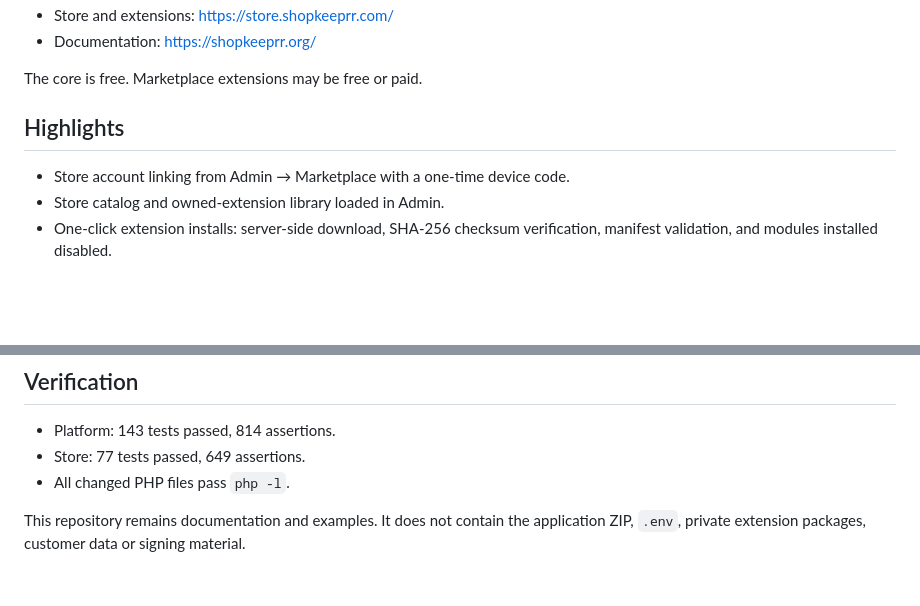
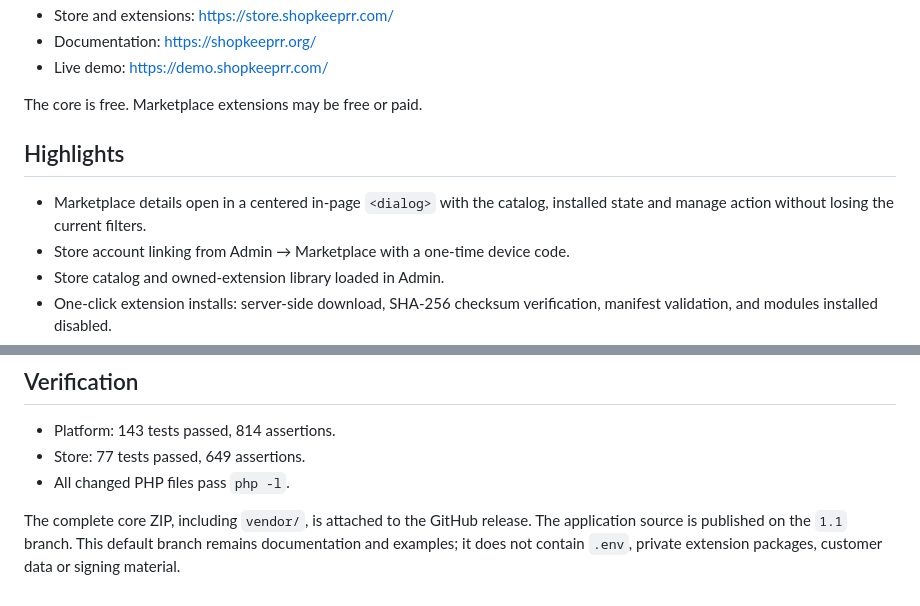
Before and after one commit to DevByStephan/ShopKeeprr, a Markdown page: RELEASE-NOTES-1.1.0.md, 2 parts joined by grey strips. Rendered like a GitHub page; blank space fills up the shorter version.

```diff
--- a/RELEASE-NOTES-1.1.0.md
+++ b/RELEASE-NOTES-1.1.0.md
@@ -9,10 +10,13 @@ features and adds a direct connection to the ShopKeeprr Store marketplace.
 - Store and extensions: <https://store.shopkeeprr.com/>
 - Documentation: <https://shopkeeprr.org/>
+- Live demo: <https://demo.shopkeeprr.com/>
 
 The core is free. Marketplace extensions may be free or paid.
 
 ## Highlights
 
+- Marketplace details open in a centered in-page `<dialog>` with the catalog,
+  installed state and manage action without losing the current filters.
 - Store account linking from Admin → Marketplace with a one-time device code.
 - Store catalog and owned-extension library loaded in Admin.
 - One-click extension installs: server-side download, SHA-256 checksum
@@ -54,6 +58,7 @@ themes and store data are unchanged.
 - Store: 77 tests passed, 649 assertions.
 - All changed PHP files pass `php -l`.
 
-This repository remains documentation and examples. It does not contain the
-application ZIP, `.env`, private extension packages, customer data or signing
-material.
+The complete core ZIP, including `vendor/`, is attached to the GitHub release.
+The application source is published on the `1.1` branch. This default branch
+remains documentation and examples; it does not contain `.env`, private
+extension packages, customer data or signing material.
```
Also changed, not shown: other parts of RELEASE-NOTES-1.1.0.md (+1 -0 lines), README.md (+71 -19 lines), assets/demo-marketplace-tour.gif (added), assets/demo-marketplace.png (added), assets/demo-store-modes.png (added), 1 other file.
